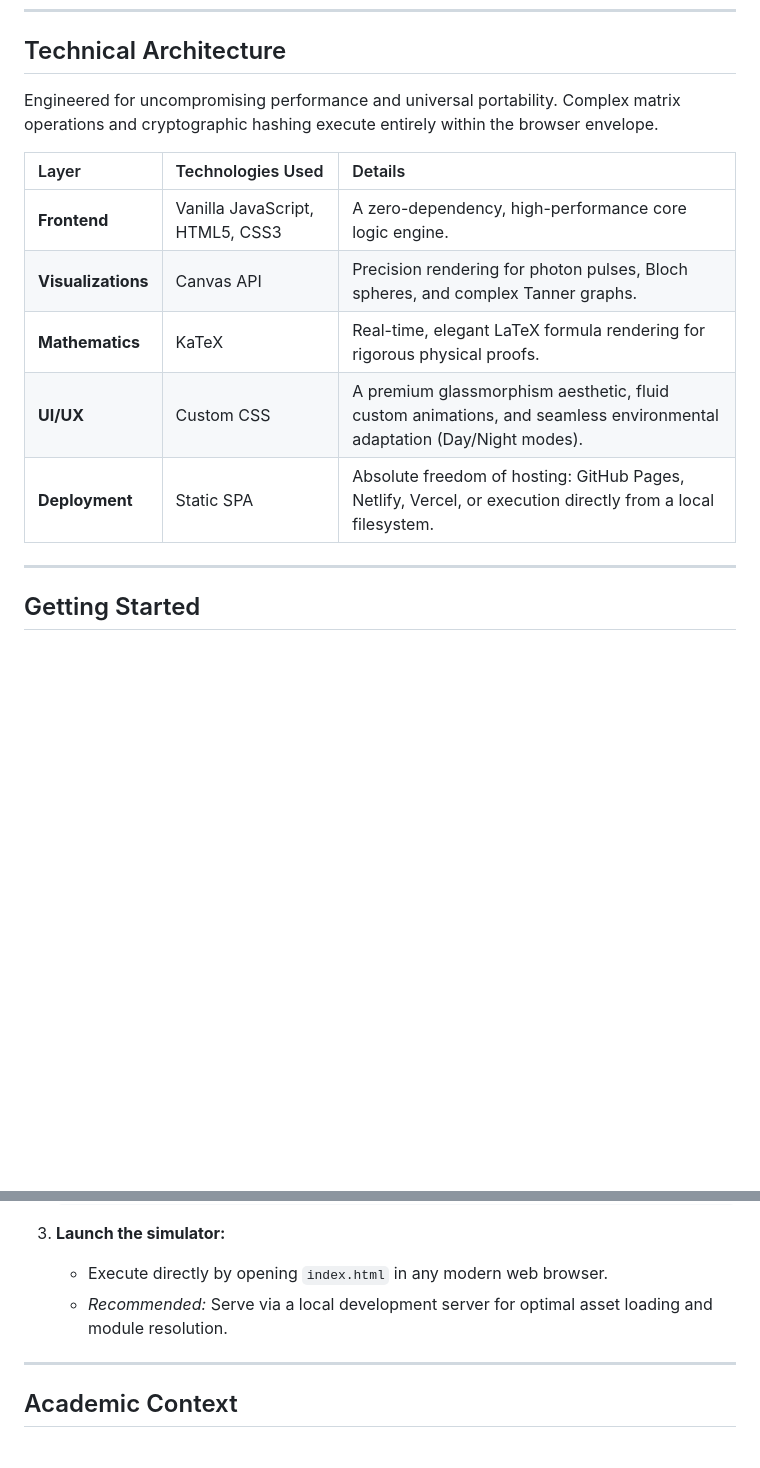
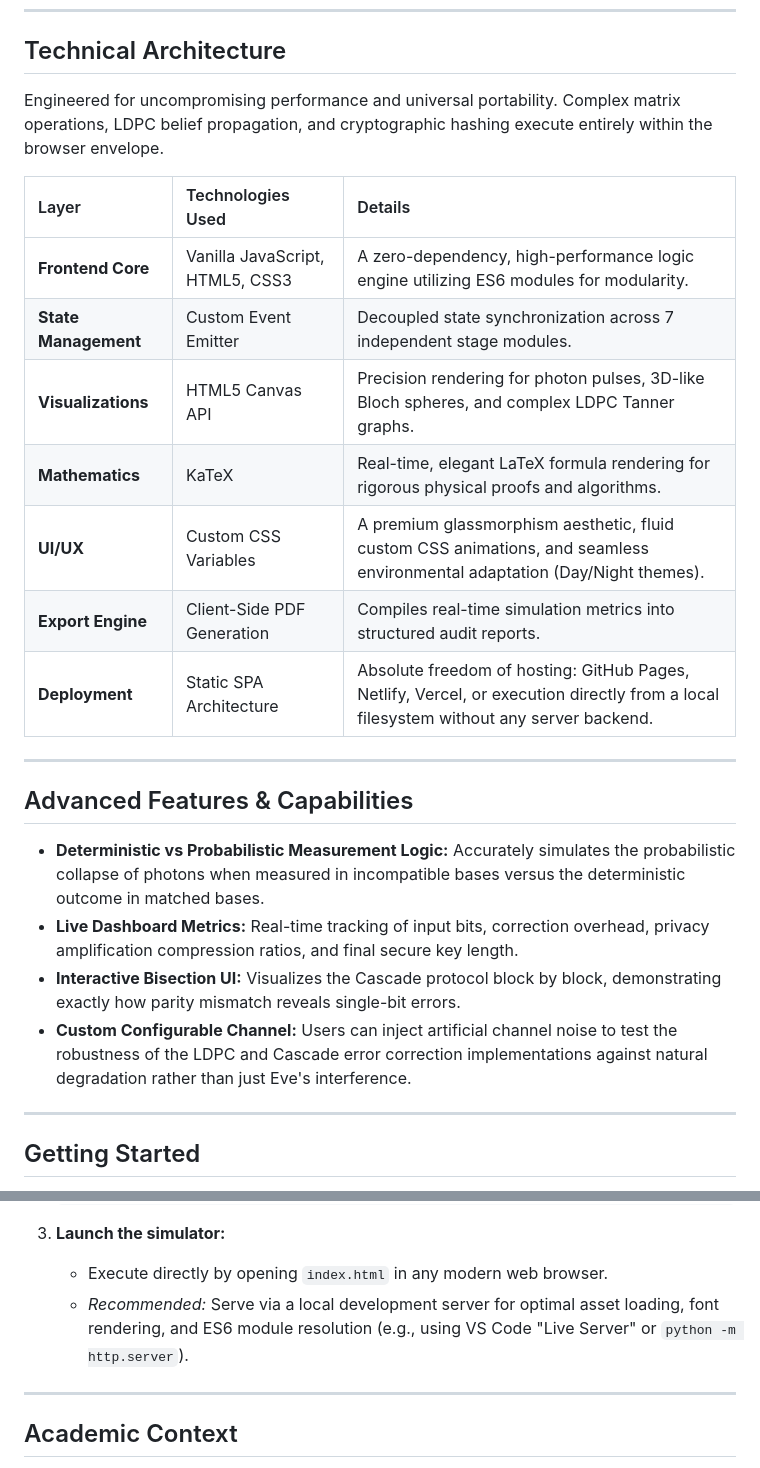
Before and after one commit to aghasyedi/bb84-simulator, a Markdown page: README.md, 2 parts joined by grey strips. GitHub-like rendering; blank space fills up the shorter version.

```diff
--- a/README.md
+++ b/README.md
@@ -61,15 +67,26 @@ Audit the final unconditionally secure cryptographic key. Generate professional,
 
 ## Technical Architecture
 
-Engineered for uncompromising performance and universal portability. Complex matrix operations and cryptographic hashing execute entirely within the browser envelope.
+Engineered for uncompromising performance and universal portability. Complex matrix operations, LDPC belief propagation, and cryptographic hashing execute entirely within the browser envelope.
 
 | Layer | Technologies Used | Details |
 | :--- | :--- | :--- |
-| **Frontend** | Vanilla JavaScript, HTML5, CSS3 | A zero-dependency, high-performance core logic engine. |
-| **Visualizations** | Canvas API | Precision rendering for photon pulses, Bloch spheres, and complex Tanner graphs. |
-| **Mathematics** | KaTeX | Real-time, elegant LaTeX formula rendering for rigorous physical proofs. |
-| **UI/UX** | Custom CSS | A premium glassmorphism aesthetic, fluid custom animations, and seamless environmental adaptation (Day/Night modes). |
-| **Deployment** | Static SPA | Absolute freedom of hosting: GitHub Pages, Netlify, Vercel, or execution directly from a local filesystem. |
+| **Frontend Core** | Vanilla JavaScript, HTML5, CSS3 | A zero-dependency, high-performance logic engine utilizing ES6 modules for modularity. |
+| **State Management** | Custom Event Emitter | Decoupled state synchronization across 7 independent stage modules. |
+| **Visualizations** | HTML5 Canvas API | Precision rendering for photon pulses, 3D-like Bloch spheres, and complex LDPC Tanner graphs. |
+| **Mathematics** | KaTeX | Real-time, elegant LaTeX formula rendering for rigorous physical proofs and algorithms. |
+| **UI/UX** | Custom CSS Variables | A premium glassmorphism aesthetic, fluid custom CSS animations, and seamless environmental adaptation (Day/Night themes). |
+| **Export Engine** | Client-Side PDF Generation | Compiles real-time simulation metrics into structured audit reports. |
+| **Deployment** | Static SPA Architecture | Absolute freedom of hosting: GitHub Pages, Netlify, Vercel, or execution directly from a local filesystem without any server backend. |
+
+---
+
+## Advanced Features & Capabilities
+
+* **Deterministic vs Probabilistic Measurement Logic:** Accurately simulates the probabilistic collapse of photons when measured in incompatible bases versus the deterministic outcome in matched bases.
+* **Live Dashboard Metrics:** Real-time tracking of input bits, correction overhead, privacy amplification compression ratios, and final secure key length.
+* **Interactive Bisection UI:** Visualizes the Cascade protocol block by block, demonstrating exactly how parity mismatch reveals single-bit errors.
+* **Custom Configurable Channel:** Users can inject artificial channel noise to test the robustness of the LDPC and Cascade error correction implementations against natural degradation rather than just Eve's interference.
 
 ---
 
@@ -89,7 +106,7 @@ Frictionless deployment. As a fully client-side Single Page Application (SPA), t
 
 3. **Launch the simulator:**
    * Execute directly by opening `index.html` in any modern web browser.
-   * *Recommended:* Serve via a local development server for optimal asset loading and module resolution.
+   * *Recommended:* Serve via a local development server for optimal asset loading, font rendering, and ES6 module resolution (e.g., using VS Code "Live Server" or `python -m http.server`).
 
 ---
 
```
Also changed, not shown: other parts of README.md (+20 -14 lines).
